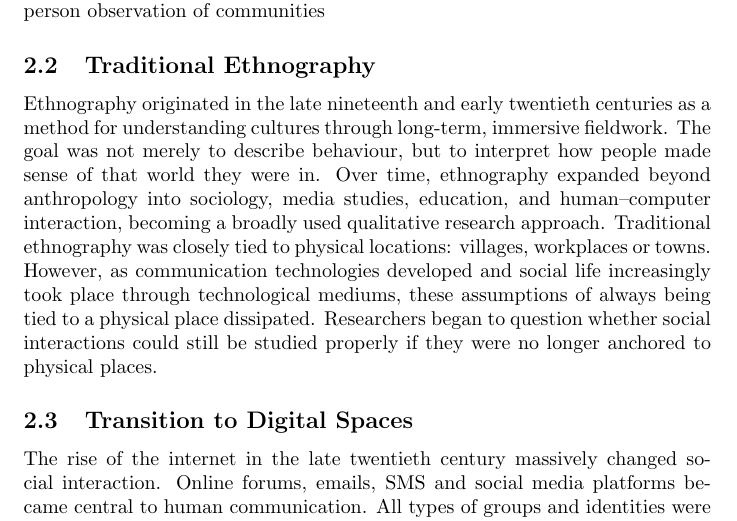
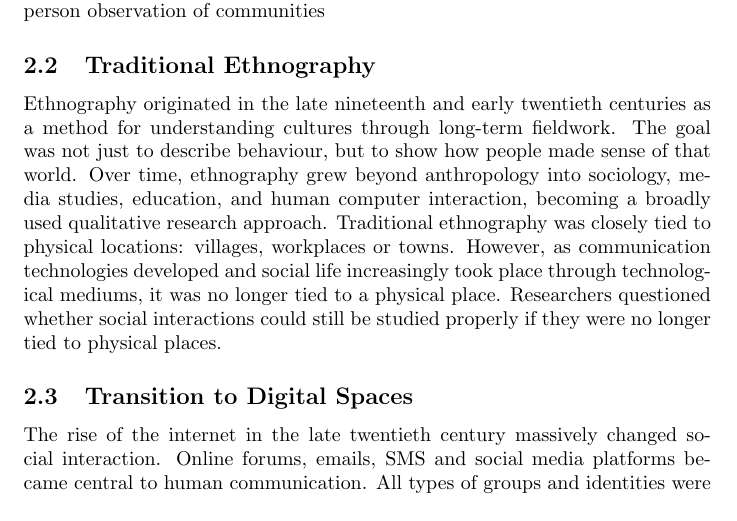
Before and after one commit to ThisBirchWood/crosspost, a LaTeX document (report/main.tex): part of page 4 of 17, cut so that both start at the same text. Compiled offline with pdfLaTeX.

Commit message:
fix(report): remove unicode char

```diff
--- a/report/main.tex
+++ b/report/main.tex
@@ -68,7 +68,7 @@ There are multiple methods to carry out digital ethnography, such as online part
 Compared to traditional ethnography, digital ethnography is usually faster and more cost-effective due to the availability of large swathes of data across social media sites such as Reddit, YouTube, and Facebook and lack of need to travel. Traditional ethnography often relied on in-person interviews and in-person observation of communities
 
 \subsection{Traditional Ethnography}
-Ethnography originated in the late nineteenth and early twentieth centuries as a method for understanding cultures through long-term, immersive fieldwork. The goal was not merely to describe behaviour, but to interpret how people made sense of that world they were in. Over time, ethnography expanded beyond anthropology into sociology, media studies, education, and human–computer interaction, becoming a broadly used qualitative research approach. Traditional ethnography was closely tied to physical locations: villages, workplaces or towns. However, as communication technologies developed and social life increasingly took place through technological mediums, these assumptions of always being tied to a physical place dissipated. Researchers began to question whether social interactions could still be studied properly if they were no longer anchored to physical places.
+Ethnography originated in the late nineteenth and early twentieth centuries as a method for understanding cultures through long-term fieldwork. The goal was not just to describe behaviour, but to show how people made sense of that world. Over time, ethnography grew beyond anthropology into sociology, media studies, education, and human computer interaction, becoming a broadly used qualitative research approach. Traditional ethnography was closely tied to physical locations: villages, workplaces or towns. However, as communication technologies developed and social life increasingly took place through technological mediums, it was no longer tied to a physical place. Researchers questioned whether social interactions could still be studied properly if they were no longer tied to physical places.
 
 \subsection{Transition to Digital Spaces}
 The rise of the internet in the late twentieth century massively changed social interaction. Online forums, emails, SMS and social media platforms became central to human communication. All types of groups and identities were constructed. As a result, ethnographic methods were adapted to study these emerging digital environments. Early work in this area was referred to as "virtual ethnography" or "digital ethnography", where online spaces began to mixed and intertwine with traditional cultural spaces.
```
